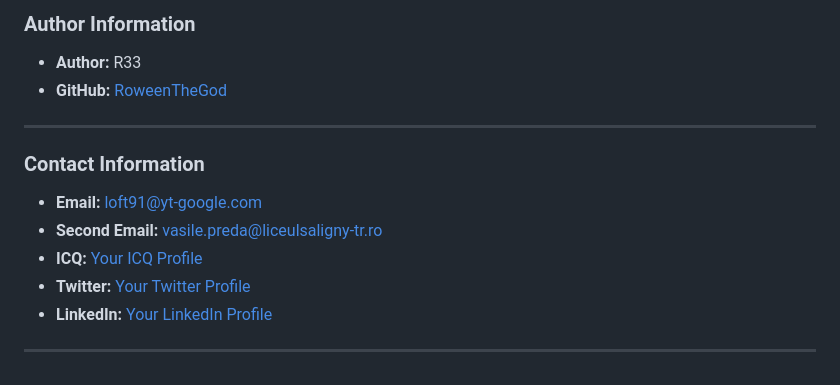
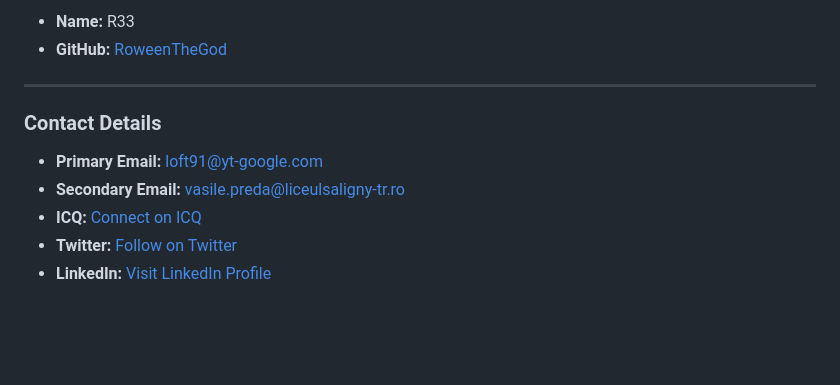
Before and after one commit to RoweenTheGod/Anon-Chat, a Markdown page: README.md, the part around one of its changes. Drawn GitHub-style; blank space fills up the shorter version.

```diff
--- a/README.md
+++ b/README.md
@@ -136,17 +136,13 @@ Kullanıcılar; belgeler, resimler, ses dosyaları ve daha fazlası dahil olmak
 
-### <span style="color:#0F9D58">Author Information</span>
-
-- **Author:** R33
+- **Name:** R33
 - **GitHub:** [RoweenTheGod](https://github.com/RoweenTheGod/)
 
 ---
 
-### <span style="color:#DB4437">Contact Information</span>
+### <span style="color:#DB4437">Contact Details</span>
 
-- **Email:** [loft91@yt-google.com](mailto:loft91@yt-google.com)
-- **Second Email:** [vasile.preda@liceulsaligny-tr.ro](mailto:vasile.preda@liceulsaligny-tr.ro)
-- **ICQ:** [Your ICQ Profile](https://web.icq.com/RoweenTheGod)
-- **Twitter:** [Your Twitter Profile](https://x.com/RoweenTheGod?t=juGNQvoFtWgD3tds64DMng&s=09)
-- **LinkedIn:** [Your LinkedIn Profile](https://it.linkedin.com/RoweenIlDio)
-
----
+- **Primary Email:** [loft91@yt-google.com](mailto:loft91@yt-google.com)
+- **Secondary Email:** [vasile.preda@liceulsaligny-tr.ro](mailto:vasile.preda@liceulsaligny-tr.ro)
+- **ICQ:** [Connect on ICQ](https://web.icq.com/RoweenTheGod)
+- **Twitter:** [Follow on Twitter](https://x.com/RoweenTheGod?t=juGNQvoFtWgD3tds64DMng&s=09)
+- **LinkedIn:** [Visit LinkedIn Profile](https://it.linkedin.com/RoweenIlDio)
```
Also changed, not shown: other parts of README.md (+1 -1 lines).
